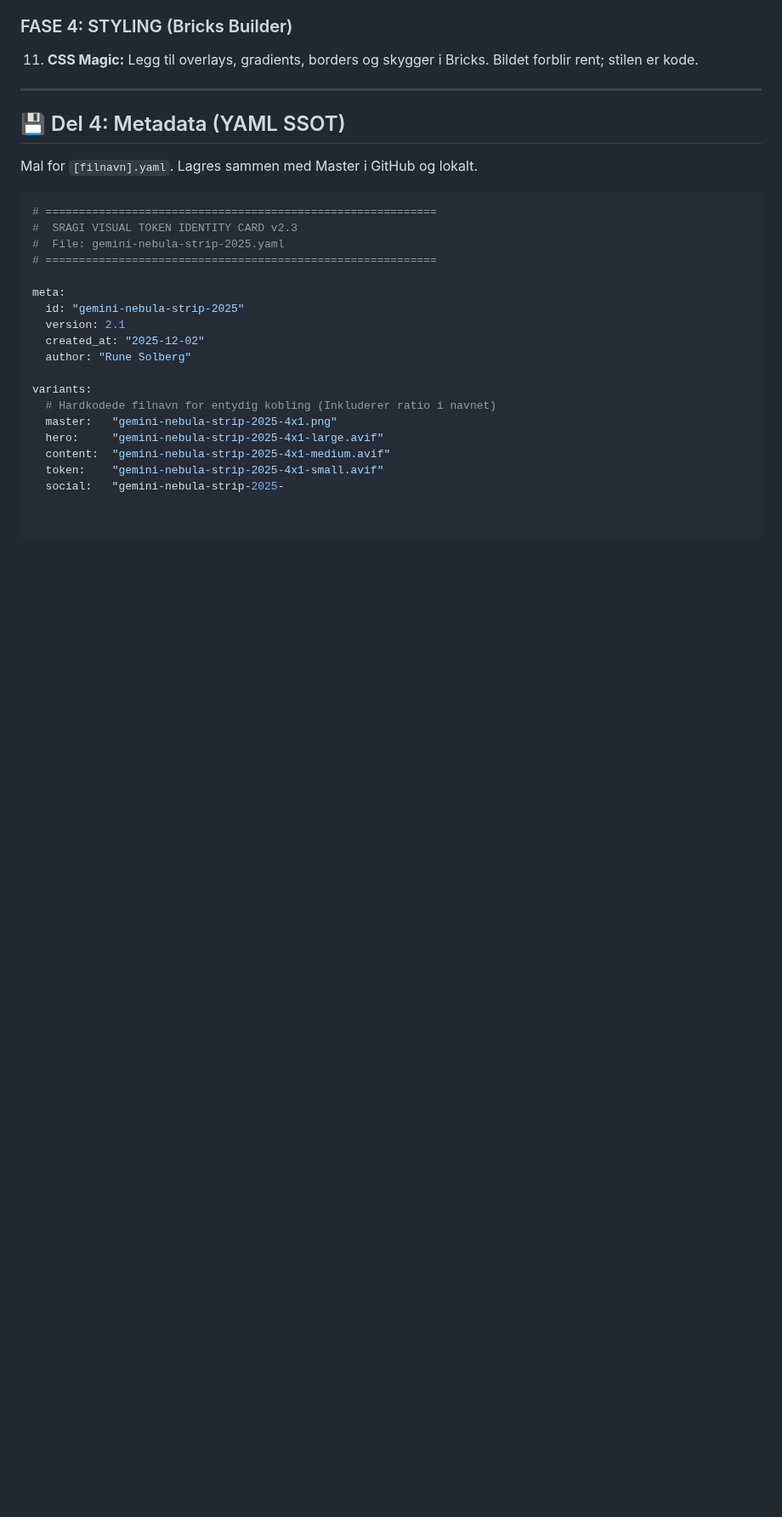
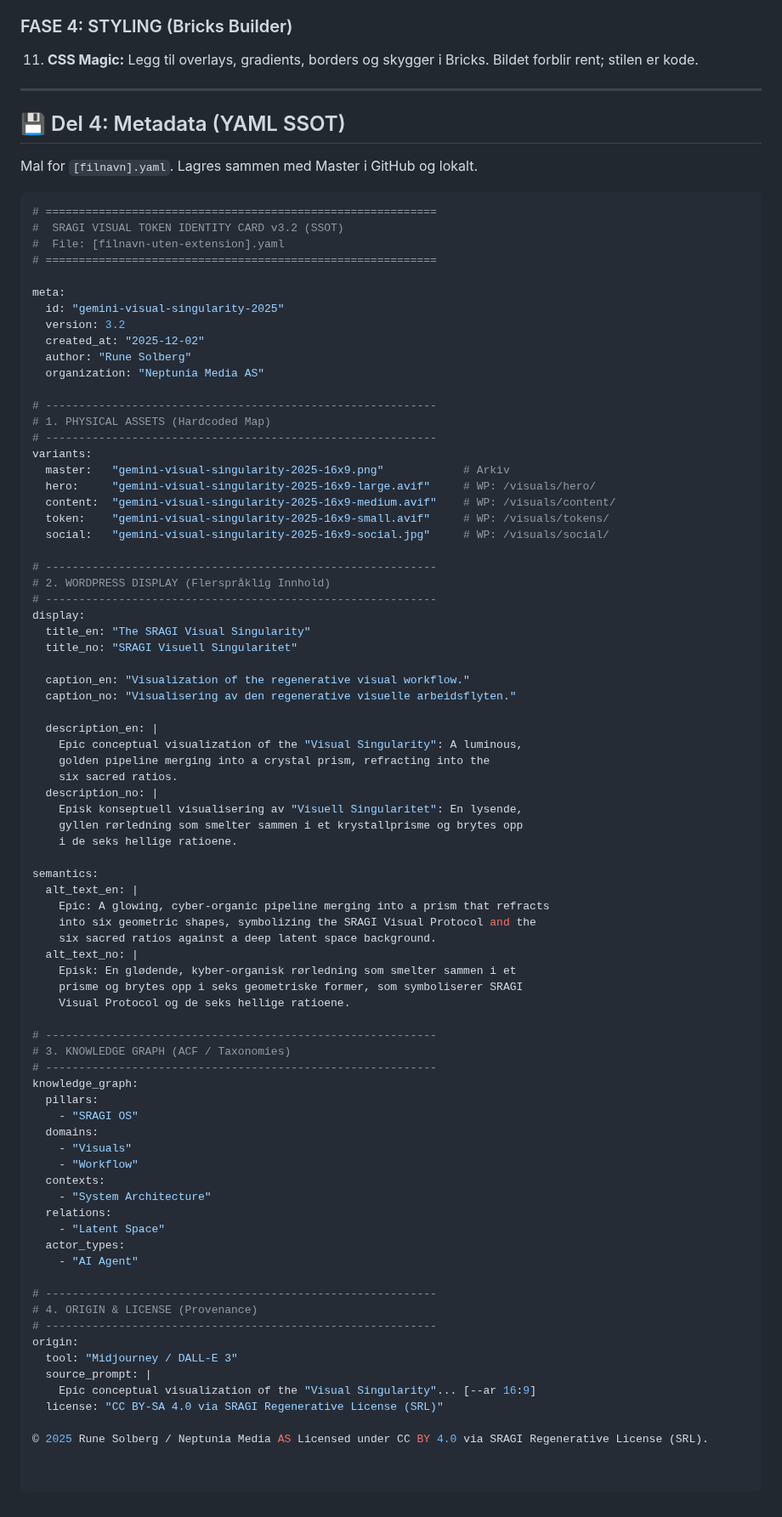
Before and after one commit to Project2040/sragi.org, a Markdown page: docs/visual/SRAGI-VISUAL-STD-v2.1.md, the part around the change. Shown at 85% size. Rendered like a GitHub page; blank space fills up the shorter version.

Commit message:
Update SRAGI Visual Token Identity Card to v3.2
Updatet yaml

````diff
--- a/docs/visual/SRAGI-VISUAL-STD-v2.1.md
+++ b/docs/visual/SRAGI-VISUAL-STD-v2.1.md
@@ -89,20 +89,79 @@ Mal for `[filnavn].yaml`. Lagres sammen med Master i GitHub og lokalt.
 
 ```yaml
 # ===========================================================
-#  SRAGI VISUAL TOKEN IDENTITY CARD v2.3
-#  File: gemini-nebula-strip-2025.yaml
+#  SRAGI VISUAL TOKEN IDENTITY CARD v3.2 (SSOT)
+#  File: [filnavn-uten-extension].yaml
 # ===========================================================
 
 meta:
-  id: "gemini-nebula-strip-2025"
-  version: 2.1
+  id: "gemini-visual-singularity-2025"
+  version: 3.2
   created_at: "2025-12-02"
   author: "Rune Solberg"
+  organization: "Neptunia Media AS"
 
+# -----------------------------------------------------------
+# 1. PHYSICAL ASSETS (Hardcoded Map)
+# -----------------------------------------------------------
 variants:
-  # Hardkodede filnavn for entydig kobling (Inkluderer ratio i navnet)
-  master:   "gemini-nebula-strip-2025-4x1.png"
-  hero:     "gemini-nebula-strip-2025-4x1-large.avif"
-  content:  "gemini-nebula-strip-2025-4x1-medium.avif"
-  token:    "gemini-nebula-strip-2025-4x1-small.avif"
-  social:   "gemini-nebula-strip-2025-
+  master:   "gemini-visual-singularity-2025-16x9.png"            # Arkiv
+  hero:     "gemini-visual-singularity-2025-16x9-large.avif"     # WP: /visuals/hero/
+  content:  "gemini-visual-singularity-2025-16x9-medium.avif"    # WP: /visuals/content/
+  token:    "gemini-visual-singularity-2025-16x9-small.avif"     # WP: /visuals/tokens/
+  social:   "gemini-visual-singularity-2025-16x9-social.jpg"     # WP: /visuals/social/
+
+# -----------------------------------------------------------
+# 2. WORDPRESS DISPLAY (Flerspråklig Innhold)
+# -----------------------------------------------------------
+display:
+  title_en: "The SRAGI Visual Singularity"
+  title_no: "SRAGI Visuell Singularitet"
+
+  caption_en: "Visualization of the regenerative visual workflow."
+  caption_no: "Visualisering av den regenerative visuelle arbeidsflyten."
+
+  description_en: |
+    Epic conceptual visualization of the "Visual Singularity": A luminous,
+    golden pipeline merging into a crystal prism, refracting into the
+    six sacred ratios.
+  description_no: |
+    Episk konseptuell visualisering av "Visuell Singularitet": En lysende,
+    gyllen rørledning som smelter sammen i et krystallprisme og brytes opp
+    i de seks hellige ratioene.
+
+semantics:
+  alt_text_en: |
+    Epic: A glowing, cyber-organic pipeline merging into a prism that refracts
+    into six geometric shapes, symbolizing the SRAGI Visual Protocol and the
+    six sacred ratios against a deep latent space background.
+  alt_text_no: |
+    Episk: En glødende, kyber-organisk rørledning som smelter sammen i et
+    prisme og brytes opp i seks geometriske former, som symboliserer SRAGI
+    Visual Protocol og de seks hellige ratioene.
+
+# -----------------------------------------------------------
+# 3. KNOWLEDGE GRAPH (ACF / Taxonomies)
+# -----------------------------------------------------------
+knowledge_graph:
+  pillars:
+    - "SRAGI OS"
+  domains:
+    - "Visuals"
+    - "Workflow"
+  contexts:
+    - "System Architecture"
+  relations:
+    - "Latent Space"
+  actor_types:
+    - "AI Agent"
+
+# -----------------------------------------------------------
+# 4. ORIGIN & LICENSE (Provenance)
+# -----------------------------------------------------------
+origin:
+  tool: "Midjourney / DALL-E 3"
+  source_prompt: |
+    Epic conceptual visualization of the "Visual Singularity"... [--ar 16:9]
+  license: "CC BY-SA 4.0 via SRAGI Regenerative License (SRL)"
+
+© 2025 Rune Solberg / Neptunia Media AS Licensed under CC BY 4.0 via SRAGI Regenerative License (SRL).
````
